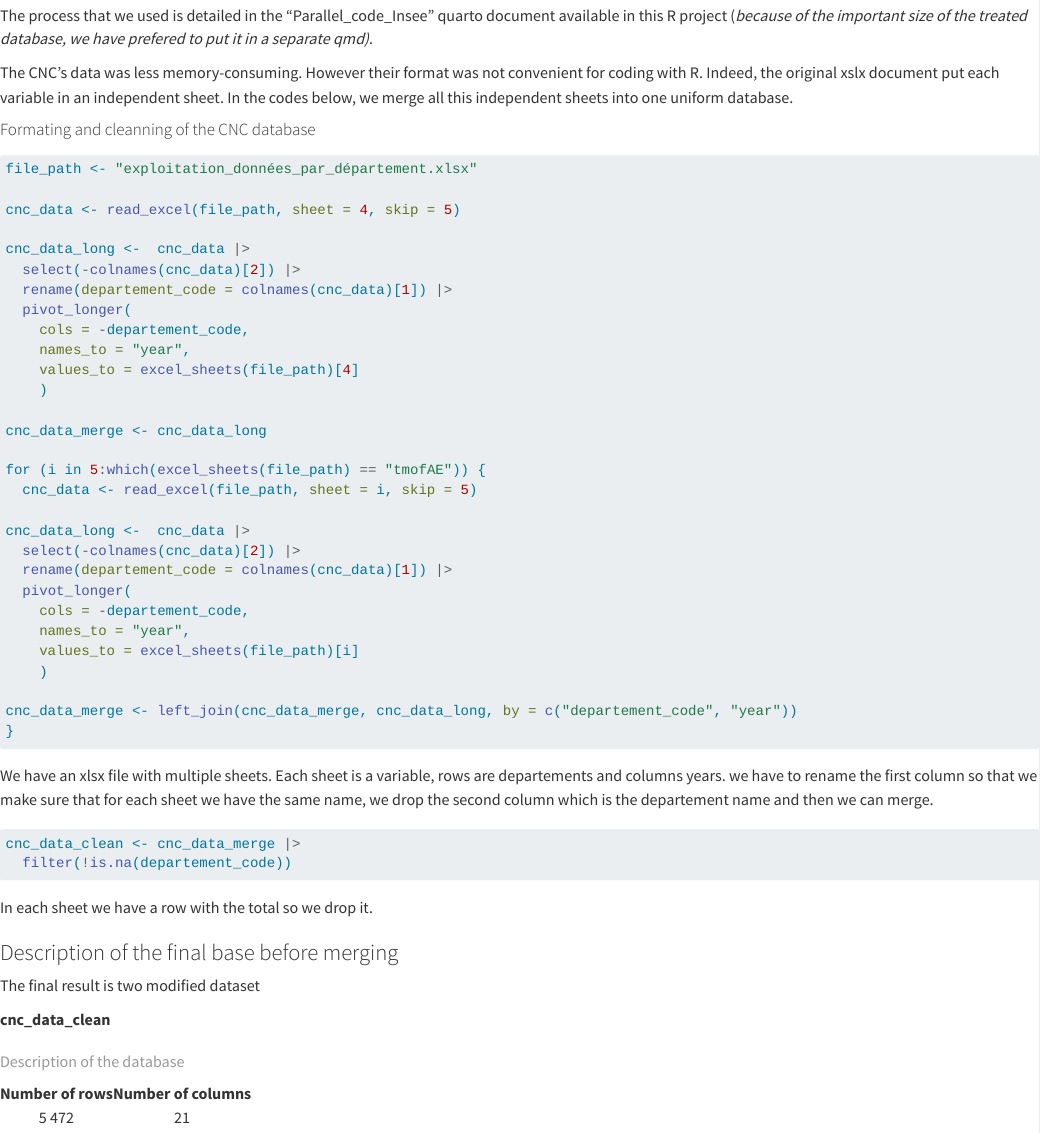
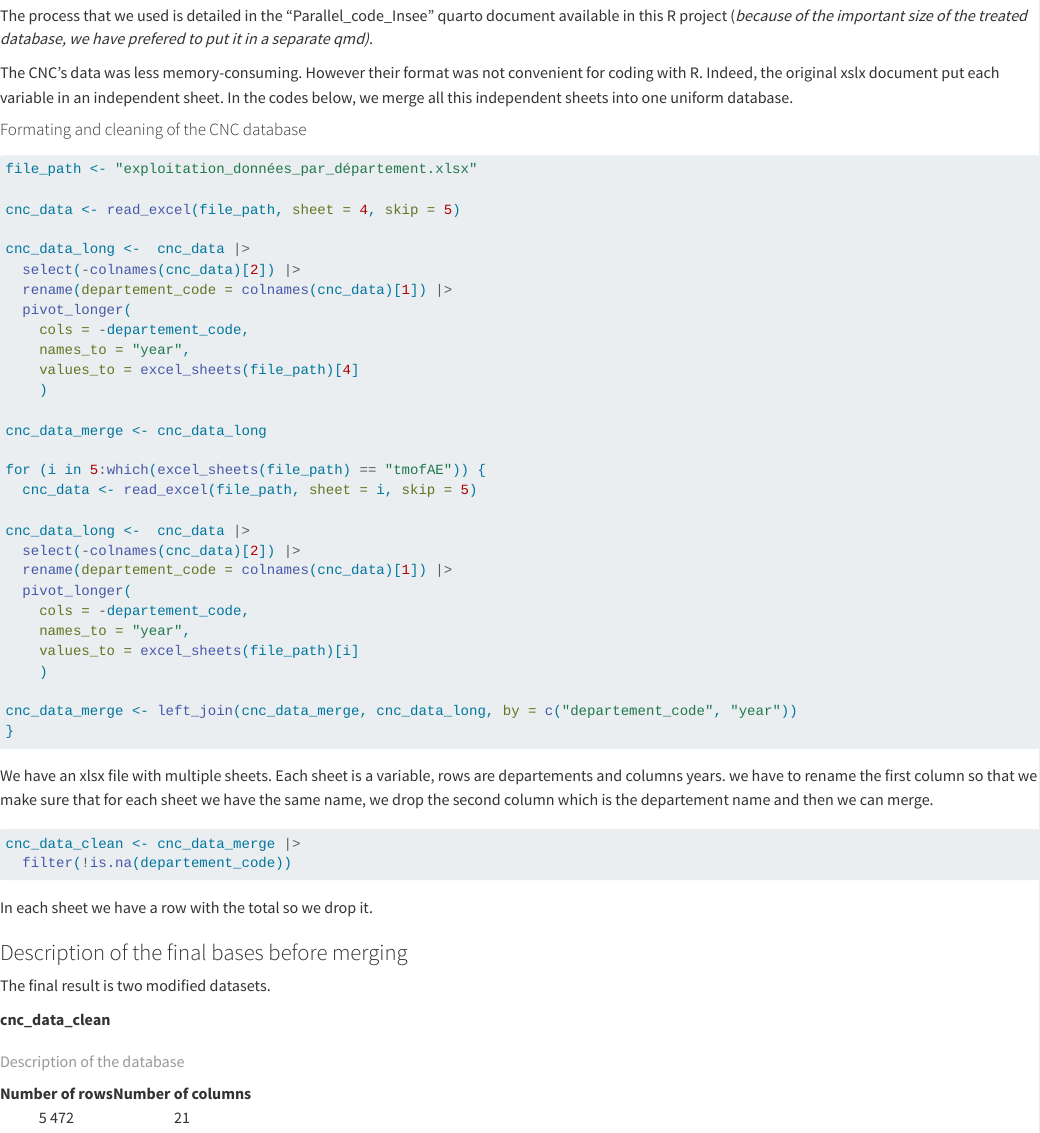
Before and after one commit to KylianSts/CNC_INSEE_project, a Quarto document (Code_project.qmd): the page in a window 1100 px wide, from 2390 px down. Rendered offline with R 4.5, knitr and Pandoc in place of Quarto, with nearby package versions; some code elsewhere in the file could not run offline.

````diff
--- a/Code_project.qmd
+++ b/Code_project.qmd
@@ -93,9 +93,9 @@
 
 The CNC's data was less memory-consuming. However their format was not convenient for coding with R. Indeed, the original xslx document put each variable in an independent sheet. In the codes below, we merge all this independent sheets into one uniform database.
 
-#### Formating and cleanning of the CNC database
+#### Formating and cleaning of the CNC database
 
-```{r message=FALSE}
+```{r Cleaning_CNC_database,message=FALSE}
 
 file_path <- "exploitation_données_par_département.xlsx"
 
@@ -131,20 +131,20 @@
 
 We have an xlsx file with multiple sheets. Each sheet is a variable, rows are departements and columns years. we have to rename the first column so that we make sure that for each sheet we have the same name, we drop the second column which is the departement name and then we can merge.
 
-```{r}
+```{r Suppression_of_empty_rows}
 cnc_data_clean <- cnc_data_merge |>
   filter(!is.na(departement_code))
 ```
 
 In each sheet we have a row with the total so we drop it.
 
-### Description of the final base before merging
+### Description of the final bases before merging
 
-The final result is two modified dataset
+The final result is two modified datasets.
 
 **cnc_data_clean**
 
-```{r Nrow_and_columns, echo=FALSE}
+```{r Nb_rows_and_columns, echo=FALSE}
 cnc_data_clean %>%
   summarize("Number of rows" = prettyNum(nrow(.), big.mark = " "), "Number of columns" = ncol(.)) %>%
   knitr::kable(caption = "Description of the database", format = "html", align='c')
````
Also changed, not shown: Code_project.qmd (4 more changed lines).
